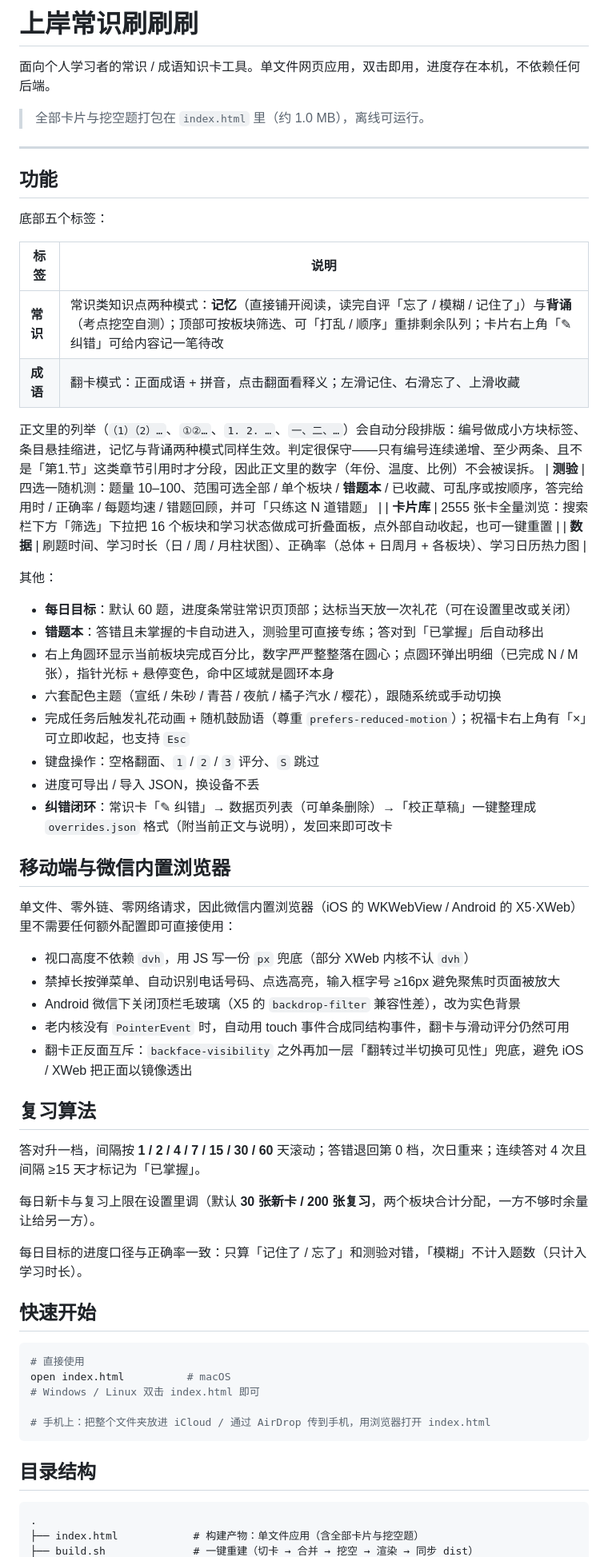
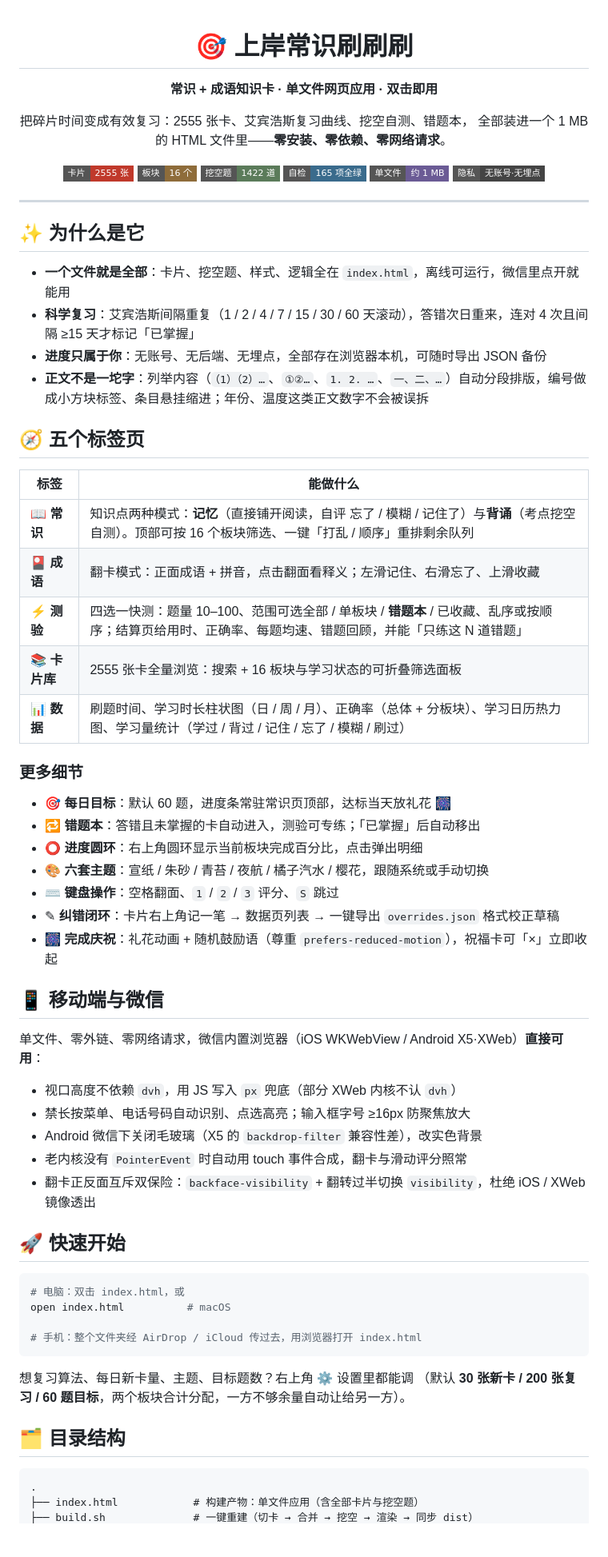
Before and after one commit to zhiguwww-crypto/shang-an-cards, a Markdown page: README.md, the part around one of its changes. Shown at 80% size. GitHub-like rendering; badges without logos; blank space fills up the shorter version.

Commit message:
docs: README 全面美化——徽章、亮点速览、结构化排版、路线图更新

````diff
--- a/README.md
+++ b/README.md
@@ -1,65 +1,73 @@
-# 上岸常识刷刷刷
+<div align="center">
 
-面向个人学习者的常识 / 成语知识卡工具。单文件网页应用，双击即用，进度存在本机，不依赖任何后端。
+# 🎯 上岸常识刷刷刷
 
-> 全部卡片与挖空题打包在 `index.html` 里（约 1.0 MB），离线可运行。
+**常识 + 成语知识卡 · 单文件网页应用 · 双击即用**
+
+把碎片时间变成有效复习：2555 张卡、艾宾浩斯复习曲线、挖空自测、错题本，
+全部装进一个 1 MB 的 HTML 文件里——**零安装、零依赖、零网络请求**。
+
+![卡片](https://img.shields.io/badge/卡片-2555%20张-C0392B?style=flat-square)
+![板块](https://img.shields.io/badge/板块-16%20个-8E6C3A?style=flat-square)
+![挖空题](https://img.shields.io/badge/挖空题-1422%20道-5B7B5A?style=flat-square)
+![自检](https://img.shields.io/badge/自检-165%20项全绿-3A6B8C?style=flat-square)
+![体积](https://img.shields.io/badge/单文件-约%201%20MB-6B5B95?style=flat-square)
+![隐私](https://img.shields.io/badge/隐私-无账号·无埋点-444444?style=flat-square)
+
+</div>
 
 ---
 
-## 功能
+## ✨ 为什么是它
 
-底部五个标签：
+- **一个文件就是全部**：卡片、挖空题、样式、逻辑全在 `index.html`，离线可运行，微信里点开就能用
+- **科学复习**：艾宾浩斯间隔重复（1 / 2 / 4 / 7 / 15 / 30 / 60 天滚动），答错次日重来，连对 4 次且间隔 ≥15 天才标记「已掌握」
+- **进度只属于你**：无账号、无后端、无埋点，全部存在浏览器本机，可随时导出 JSON 备份
+- **正文不是一坨字**：列举内容（`（1）（2）…`、`①②…`、`1. 2. …`、`一、二、…`）自动分段排版，编号做成小方块标签、条目悬挂缩进；年份、温度这类正文数字不会被误拆
 
-| 标签 | 说明 |
+## 🧭 五个标签页
+
+| 标签 | 能做什么 |
 |---|---|
-| **常识** | 常识类知识点两种模式：**记忆**（直接铺开阅读，读完自评「忘了 / 模糊 / 记住了」）与**背诵**（考点挖空自测）；顶部可按板块筛选、可「打乱 / 顺序」重排剩余队列；卡片右上角「✎ 纠错」可给内容记一笔待改 |
-| **成语** | 翻卡模式：正面成语 + 拼音，点击翻面看释义；左滑记住、右滑忘了、上滑收藏 |
+| 📖 **常识** | 知识点两种模式：**记忆**（直接铺开阅读，自评 忘了 / 模糊 / 记住了）与**背诵**（考点挖空自测）。顶部可按 16 个板块筛选、一键「打乱 / 顺序」重排剩余队列 |
+| 🎴 **成语** | 翻卡模式：正面成语 + 拼音，点击翻面看释义；左滑记住、右滑忘了、上滑收藏 |
+| ⚡ **测验** | 四选一快测：题量 10–100、范围可选全部 / 单板块 / **错题本** / 已收藏、乱序或按顺序；结算页给用时、正确率、每题均速、错题回顾，并能「只练这 N 道错题」 |
+| 📚 **卡片库** | 2555 张卡全量浏览：搜索 + 16 板块与学习状态的可折叠筛选面板 |
+| 📊 **数据** | 刷题时间、学习时长柱状图（日 / 周 / 月）、正确率（总体 + 分板块）、学习日历热力图、学习量统计（学过 / 背过 / 记住 / 忘了 / 模糊 / 刷过） |
 
-正文里的列举（`（1）（2）…`、`①②…`、`1. 2. …`、`一、二、…`）会自动分段排版：编号做成小方块标签、条目悬挂缩进，记忆与背诵两种模式同样生效。判定很保守——只有编号连续递增、至少两条、且不是「第1.节」这类章节引用时才分段，因此正文里的数字（年份、温度、比例）不会被误拆。
-| **测验** | 四选一随机测：题量 10–100、范围可选全部 / 单个板块 / **错题本** / 已收藏、可乱序或按顺序，答完给用时 / 正确率 / 每题均速 / 错题回顾，并可「只练这 N 道错题」 |
-| **卡片库** | 2555 张卡全量浏览：搜索栏下方「筛选」下拉把 16 个板块和学习状态做成可折叠面板，点外部自动收起，也可一键重置 |
-| **数据** | 刷题时间、学习时长（日 / 周 / 月柱状图）、正确率（总体 + 日周月 + 各板块）、学习日历热力图 |
+### 更多细节
 
-其他：
+- 🎯 **每日目标**：默认 60 题，进度条常驻常识页顶部，达标当天放礼花 🎆
+- 🔁 **错题本**：答错且未掌握的卡自动进入，测验可专练；「已掌握」后自动移出
+- ⭕ **进度圆环**：右上角圆环显示当前板块完成百分比，点击弹出明细
+- 🎨 **六套主题**：宣纸 / 朱砂 / 青苔 / 夜航 / 橘子汽水 / 樱花，跟随系统或手动切换
+- ⌨️ **键盘操作**：空格翻面、`1` / `2` / `3` 评分、`S` 跳过
+- ✎ **纠错闭环**：卡片右上角记一笔 → 数据页列表 → 一键导出 `overrides.json` 格式校正草稿
+- 🎆 **完成庆祝**：礼花动画 + 随机鼓励语（尊重 `prefers-reduced-motion`），祝福卡可「×」立即收起
 
-- **每日目标**：默认 60 题，进度条常驻常识页顶部；达标当天放一次礼花（可在设置里改或关闭）
-- **错题本**：答错且未掌握的卡自动进入，测验里可直接专练；答对到「已掌握」后自动移出
-- 右上角圆环显示当前板块完成百分比，数字严严整整落在圆心；点圆环弹出明细（已完成 N / M 张），指针光标 + 悬停变色，命中区域就是圆环本身
-- 六套配色主题（宣纸 / 朱砂 / 青苔 / 夜航 / 橘子汽水 / 樱花），跟随系统或手动切换
-- 完成任务后触发礼花动画 + 随机鼓励语（尊重 `prefers-reduced-motion`）；祝福卡右上角有「×」可立即收起，也支持 `Esc`
-- 键盘操作：空格翻面、`1` / `2` / `3` 评分、`S` 跳过
-- 进度可导出 / 导入 JSON，换设备不丢
-- **纠错闭环**：常识卡「✎ 纠错」→ 数据页列表（可单条删除）→「校正草稿」一键整理成 `overrides.json` 格式（附当前正文与说明），发回来即可改卡
+## 📱 移动端与微信
 
-## 移动端与微信内置浏览器
+单文件、零外链、零网络请求，微信内置浏览器（iOS WKWebView / Android X5·XWeb）**直接可用**：
 
-单文件、零外链、零网络请求，因此微信内置浏览器（iOS 的 WKWebView / Android 的 X5·XWeb）里不需要任何额外配置即可直接使用：
+- 视口高度不依赖 `dvh`，用 JS 写入 `px` 兜底（部分 XWeb 内核不认 `dvh`）
+- 禁长按菜单、电话号码自动识别、点选高亮；输入框字号 ≥16px 防聚焦放大
+- Android 微信下关闭毛玻璃（X5 的 `backdrop-filter` 兼容性差），改实色背景
+- 老内核没有 `PointerEvent` 时自动用 touch 事件合成，翻卡与滑动评分照常
+- 翻卡正反面互斥双保险：`backface-visibility` + 翻转过半切换 `visibility`，杜绝 iOS / XWeb 镜像透出
 
-- 视口高度不依赖 `dvh`，用 JS 写一份 `px` 兜底（部分 XWeb 内核不认 `dvh`）
-- 禁掉长按弹菜单、自动识别电话号码、点选高亮，输入框字号 ≥16px 避免聚焦时页面被放大
-- Android 微信下关闭顶栏毛玻璃（X5 的 `backdrop-filter` 兼容性差），改为实色背景
-- 老内核没有 `PointerEvent` 时，自动用 touch 事件合成同结构事件，翻卡与滑动评分仍然可用
-- 翻卡正反面互斥：`backface-visibility` 之外再加一层「翻转过半切换可见性」兜底，避免 iOS / XWeb 把正面以镜像透出
-
-## 复习算法
-
-答对升一档，间隔按 **1 / 2 / 4 / 7 / 15 / 30 / 60** 天滚动；答错退回第 0 档，次日重来；连续答对 4 次且间隔 ≥15 天才标记为「已掌握」。
-
-每日新卡与复习上限在设置里调（默认 **30 张新卡 / 200 张复习**，两个板块合计分配，一方不够时余量让给另一方）。
-
-每日目标的进度口径与正确率一致：只算「记住了 / 忘了」和测验对错，「模糊」不计入题数（只计入学习时长）。
-
-## 快速开始
+## 🚀 快速开始
 
 ```bash
-# 直接使用
+# 电脑：双击 index.html，或
 open index.html          # macOS
-# Windows / Linux 双击 index.html 即可
 
-# 手机上：把整个文件夹放进 iCloud / 通过 AirDrop 传到手机，用浏览器打开 index.html
+# 手机：整个文件夹经 AirDrop / iCloud 传过去，用浏览器打开 index.html
 ```
 
-## 目录结构
+想复习算法、每日新卡量、主题、目标题数？右上角 ⚙️ 设置里都能调
+（默认 **30 张新卡 / 200 张复习 / 60 题目标**，两个板块合计分配，一方不够余量自动让给另一方）。
+
+## 🗂 目录结构
 
 ```
 .
````
Also changed, not shown: other parts of README.md (+31 -29 lines).
